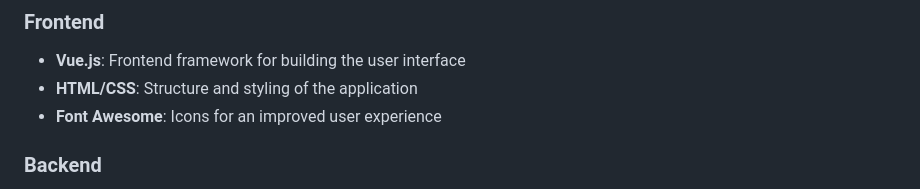
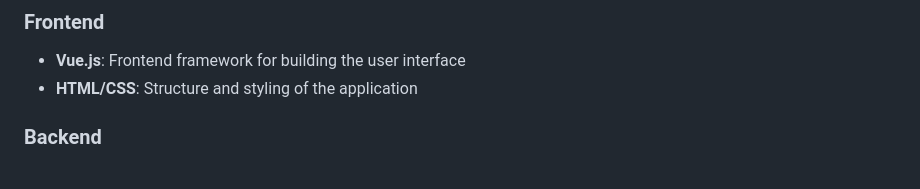
Before and after one commit to boomypig/DiscList, a Markdown page: README.md, the part around the change. Drawn GitHub-style.

```diff
--- a/README.md
+++ b/README.md
@@ -32,7 +32,6 @@ https://www.figma.com/design/paPig7Atemq2SUMG7gYDiI/DiscList?node-id=0-1&t=WbnsS
 ### Frontend
 - **Vue.js**: Frontend framework for building the user interface
 - **HTML/CSS**: Structure and styling of the application
-- **Font Awesome**: Icons for an improved user experience
 
 ### Backend
 - **Node.js**: JavaScript runtime for the server
```
